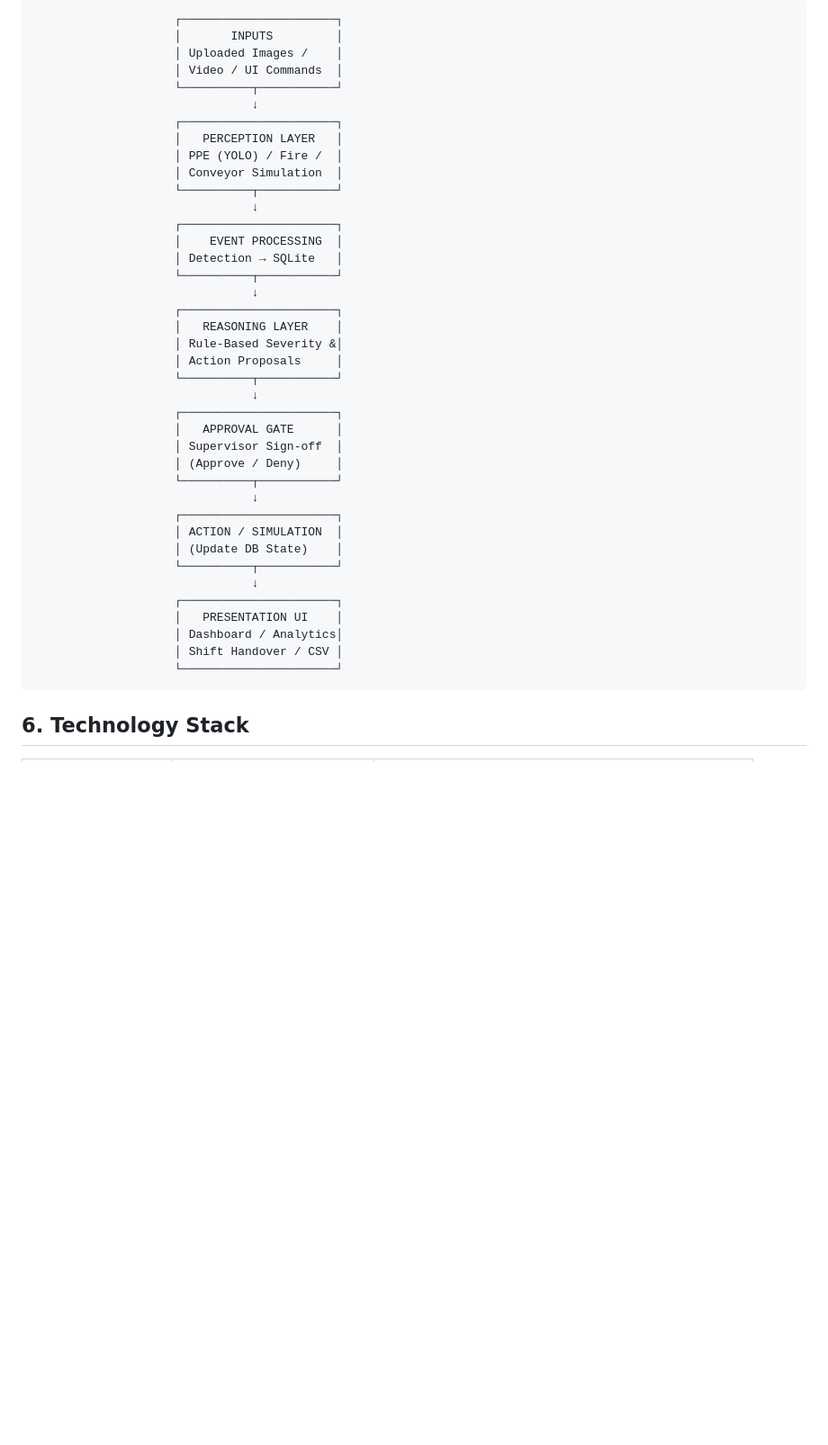
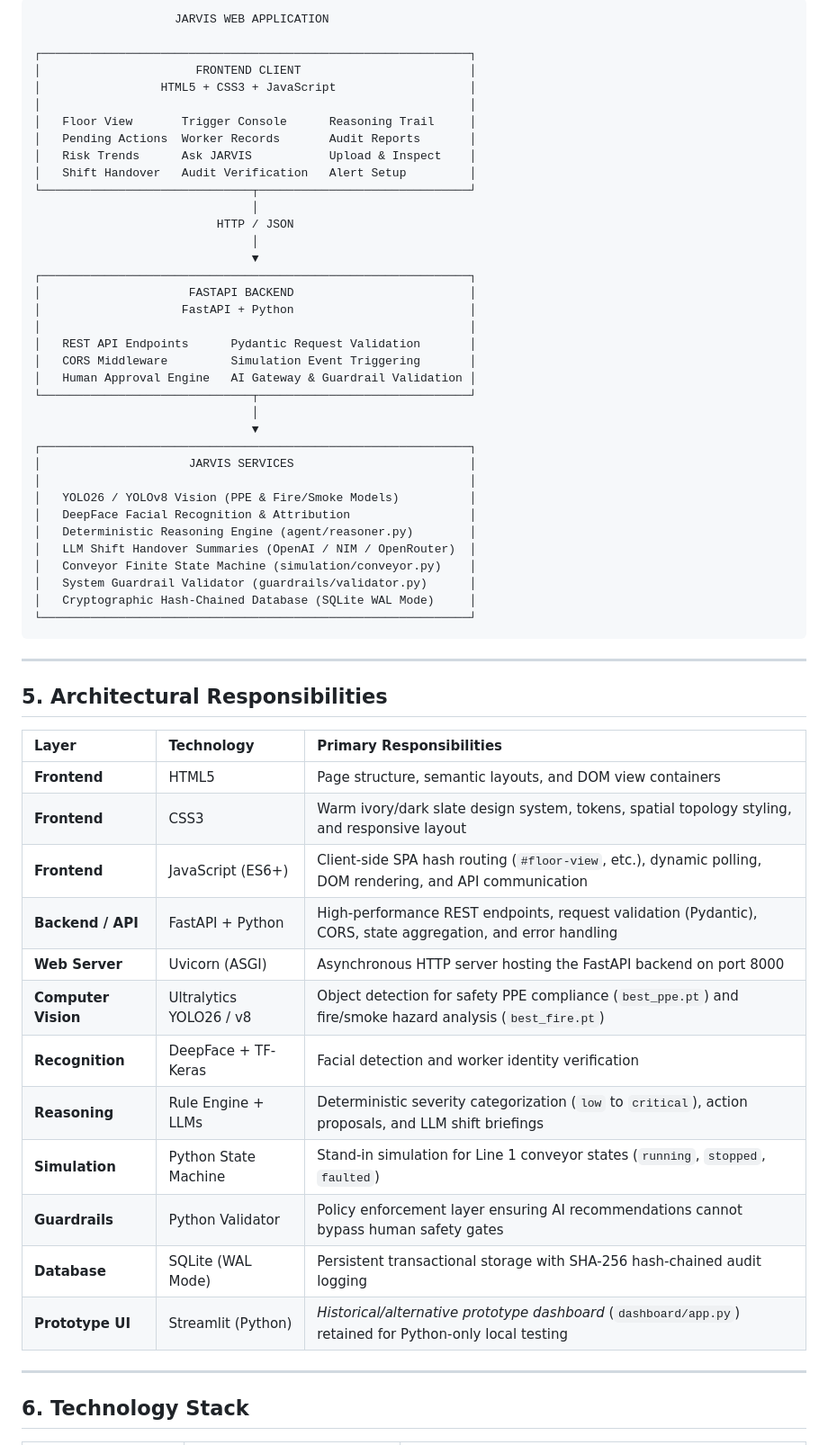
Before and after one commit to adibcopilot/jarvis, a Markdown page: README.md, the part around one of its changes. Shown at 90% size. Rendered like a GitHub page; blank space fills up the shorter version.

````diff
--- a/README.md
+++ b/README.md
@@ -72,45 +66,63 @@ By separating *perception* from *reasoning* and strictly requiring *human approv
 
 ```text
-                    ┌──────────────────────┐
-                    │       INPUTS         │
-                    │ Uploaded Images /    │
-                    │ Video / UI Commands  │
-                    └──────────┬───────────┘
-                               ↓
-                    ┌──────────────────────┐
-                    │   PERCEPTION LAYER   │
-                    │ PPE (YOLO) / Fire /  │
-                    │ Conveyor Simulation  │
-                    └──────────┬───────────┘
-                               ↓
-                    ┌──────────────────────┐
-                    │    EVENT PROCESSING  │
-                    │ Detection → SQLite   │
-                    └──────────┬───────────┘
-                               ↓
-                    ┌──────────────────────┐
-                    │   REASONING LAYER    │
-                    │ Rule-Based Severity &│
-                    │ Action Proposals     │
-                    └──────────┬───────────┘
-                               ↓
-                    ┌──────────────────────┐
-                    │   APPROVAL GATE      │
-                    │ Supervisor Sign-off  │
-                    │ (Approve / Deny)     │
-                    └──────────┬───────────┘
-                               ↓
-                    ┌──────────────────────┐
-                    │ ACTION / SIMULATION  │
-                    │ (Update DB State)    │
-                    └──────────┬───────────┘
-                               ↓
-                    ┌──────────────────────┐
-                    │   PRESENTATION UI    │
-                    │ Dashboard / Analytics│
-                    │ Shift Handover / CSV │
-                    └──────────────────────┘
+                    JARVIS WEB APPLICATION
+
+┌─────────────────────────────────────────────────────────────┐
+│                      FRONTEND CLIENT                        │
+│                 HTML5 + CSS3 + JavaScript                   │
+│                                                             │
+│   Floor View       Trigger Console      Reasoning Trail     │
+│   Pending Actions  Worker Records       Audit Reports       │
+│   Risk Trends      Ask JARVIS           Upload & Inspect    │
+│   Shift Handover   Audit Verification   Alert Setup         │
+└──────────────────────────────┬──────────────────────────────┘
+                               │
+                          HTTP / JSON
+                               │
+                               ▼
+┌─────────────────────────────────────────────────────────────┐
+│                     FASTAPI BACKEND                         │
+│                    FastAPI + Python                         │
+│                                                             │
+│   REST API Endpoints      Pydantic Request Validation       │
+│   CORS Middleware         Simulation Event Triggering       │
+│   Human Approval Engine   AI Gateway & Guardrail Validation │
+└──────────────────────────────┬──────────────────────────────┘
+                               │
+                               ▼
+┌─────────────────────────────────────────────────────────────┐
+│                     JARVIS SERVICES                         │
+│                                                             │
+│   YOLO26 / YOLOv8 Vision (PPE & Fire/Smoke Models)          │
+│   DeepFace Facial Recognition & Attribution                 │
+│   Deterministic Reasoning Engine (agent/reasoner.py)        │
+│   LLM Shift Handover Summaries (OpenAI / NIM / OpenRouter)  │
+│   Conveyor Finite State Machine (simulation/conveyor.py)    │
+│   System Guardrail Validator (guardrails/validator.py)      │
+│   Cryptographic Hash-Chained Database (SQLite WAL Mode)     │
+└─────────────────────────────────────────────────────────────┘
 ```
+
+---
+
+## 5. Architectural Responsibilities
+
+| Layer | Technology | Primary Responsibilities |
+| :--- | :--- | :--- |
+| **Frontend** | HTML5 | Page structure, semantic layouts, and DOM view containers |
+| **Frontend** | CSS3 | Warm ivory/dark slate design system, tokens, spatial topology styling, and responsive layout |
+| **Frontend** | JavaScript (ES6+) | Client-side SPA hash routing (`#floor-view`, etc.), dynamic polling, DOM rendering, and API communication |
+| **Backend / API** | FastAPI + Python | High-performance REST endpoints, request validation (Pydantic), CORS, state aggregation, and error handling |
+| **Web Server** | Uvicorn (ASGI) | Asynchronous HTTP server hosting the FastAPI backend on port 8000 |
+| **Computer Vision** | Ultralytics YOLO26 / v8 | Object detection for safety PPE compliance (`best_ppe.pt`) and fire/smoke hazard analysis (`best_fire.pt`) |
+| **Recognition** | DeepFace + TF-Keras | Facial detection and worker identity verification |
+| **Reasoning** | Rule Engine + LLMs | Deterministic severity categorization (`low` to `critical`), action proposals, and LLM shift briefings |
+| **Simulation** | Python State Machine | Stand-in simulation for Line 1 conveyor states (`running`, `stopped`, `faulted`) |
+| **Guardrails** | Python Validator | Policy enforcement layer ensuring AI recommendations cannot bypass human safety gates |
+| **Database** | SQLite (WAL Mode) | Persistent transactional storage with SHA-256 hash-chained audit logging |
+| **Prototype UI** | Streamlit (Python) | *Historical/alternative prototype dashboard* (`dashboard/app.py`) retained for Python-only local testing |
+
+---
 
 ## 6. Technology Stack
 
````
Also changed, not shown: other parts of README.md (+225 -139 lines).
